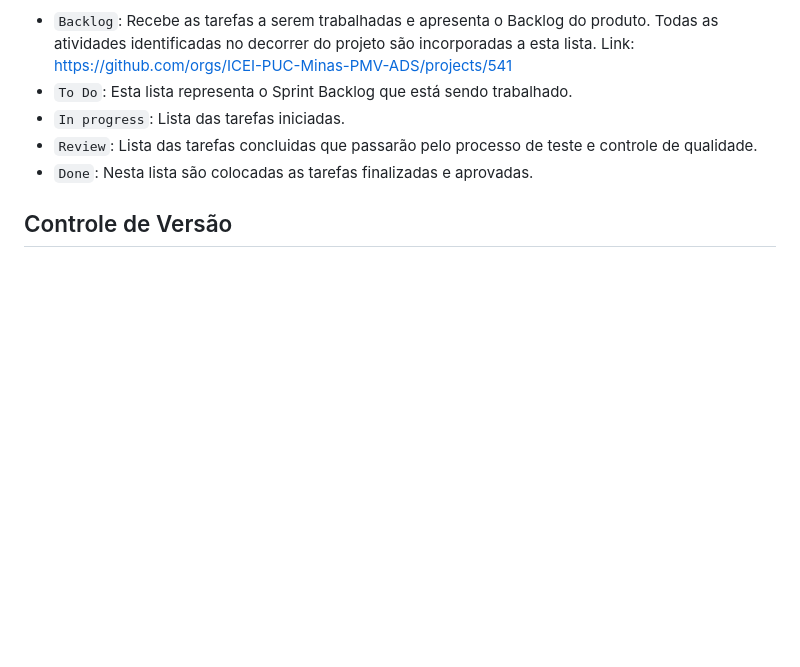
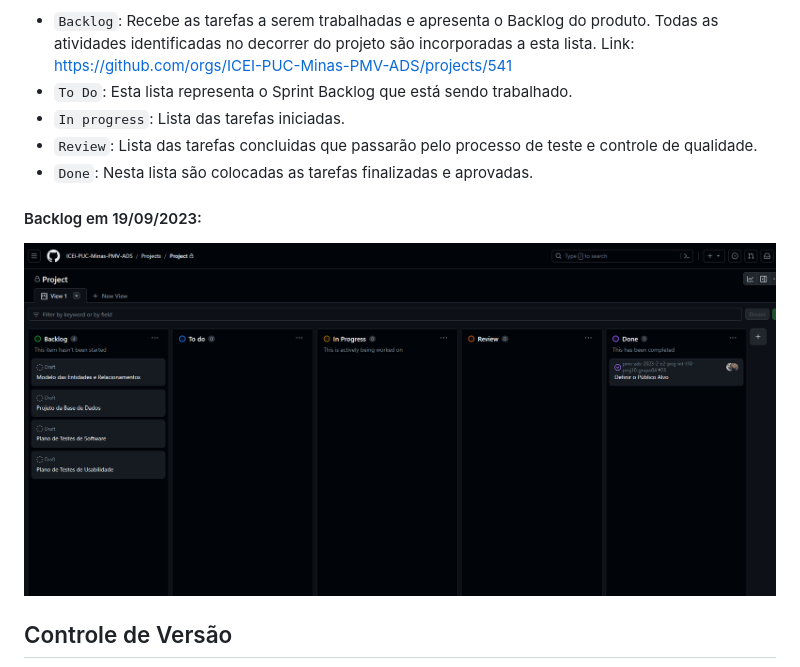
Before and after one commit to ICEI-PUC-Minas-PMV-ADS/pmv-ads-2023-2-e2-proj-int-t10-proj10_grupo04, a Markdown page: docs/03-Metodologia.md, the part around the change. Rendered like a GitHub page; pictures changed too: docs/img/project-backlogs.png (added); blank space fills up the shorter version.

Commit message:
Alterações na documentaçao da metodologia

```diff
--- a/docs/03-Metodologia.md
+++ b/docs/03-Metodologia.md
@@ -49,6 +49,10 @@ Para a organização e distribuição das tarefas do projeto, o grupo esta utili
 - `Review`: Lista das tarefas concluidas que passarão pelo processo de teste e controle de qualidade.
 - `Done`: Nesta lista são colocadas as tarefas finalizadas e aprovadas.
 
+#### Backlog em 19/09/2023:
+
+<img src="img/project-backlogs.png">
+
 ## Controle de Versão
 
 A ferramenta de controle de versão adotada no projeto foi o [Git](https://git-scm.com/), sendo que o [Github](https://github.com) foi utilizado para hospedagem do repositório.
```
